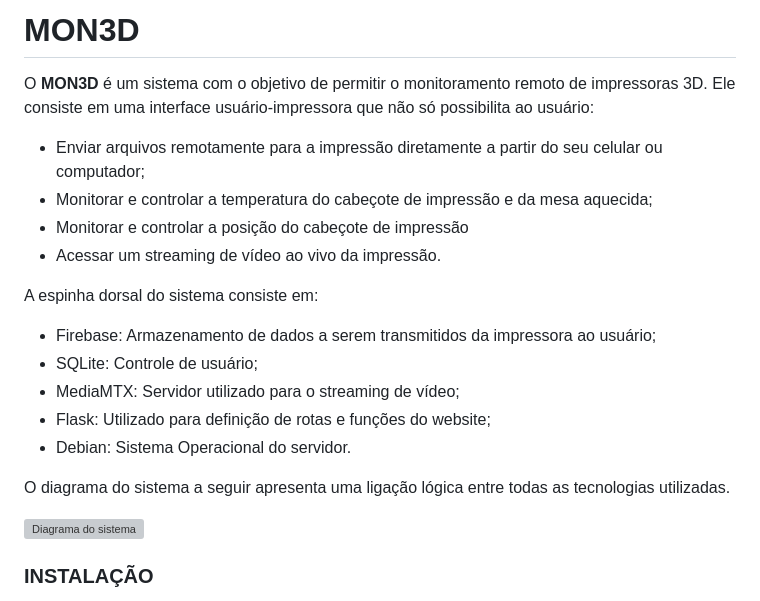
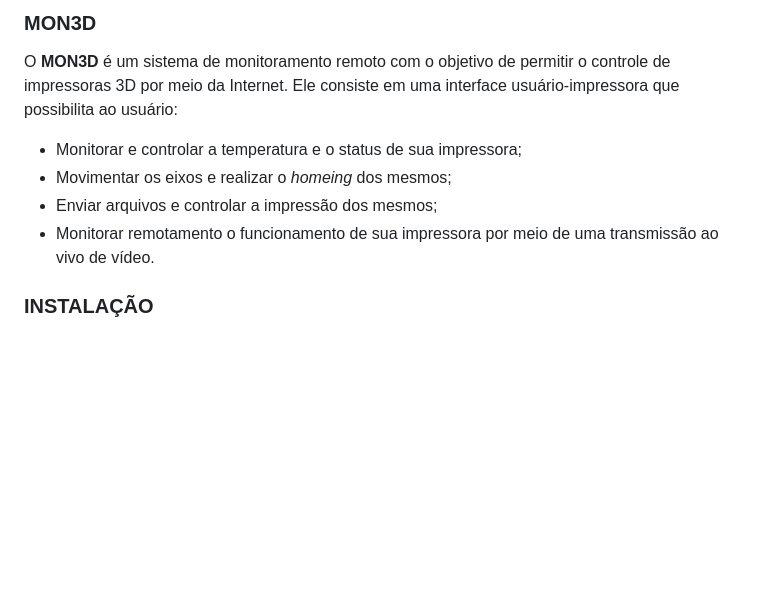
Before and after one commit to Ianzani/MON3D, a Markdown page: README.md, the part around the change. Rendered like a GitHub page; blank space fills up the shorter version; grey boxes are pictures that could not be loaded.

```diff
--- a/README.md
+++ b/README.md
@@ -1,20 +1,11 @@
-# MON3D
-O **MON3D** é um sistema com o objetivo de permitir o monitoramento remoto de impressoras 3D. Ele consiste em uma interface usuário-impressora que não só possibilita ao usuário:
-* Enviar arquivos remotamente para a impressão diretamente a partir do seu celular ou computador;
-* Monitorar e controlar a temperatura do cabeçote de impressão e da mesa aquecida;
-* Monitorar e controlar a posição do cabeçote de impressão
-* Acessar um streaming de vídeo ao vivo da impressão.
+### MON3D
 
-A espinha dorsal do sistema consiste em:
-* Firebase: Armazenamento de dados a serem transmitidos da impressora ao usuário;
-* SQLite: Controle de usuário;
-* MediaMTX: Servidor utilizado para o streaming de vídeo;
-* Flask: Utilizado para definição de rotas e funções do website;
-* Debian: Sistema Operacional do servidor.
+O **MON3D** é um sistema de monitoramento remoto com o objetivo de permitir o controle de impressoras 3D por meio da Internet. Ele consiste em uma interface usuário-impressora que possibilita ao usuário:
 
-O diagrama do sistema a seguir apresenta uma ligação lógica entre todas as tecnologias utilizadas.
-
-![Diagrama do sistema](https://github.com/Ianzani/MON3D/blob/main/web/app/static/home/diagrama.png)
+* Monitorar e controlar a temperatura e o status de sua impressora;
+* Movimentar os eixos e realizar o *homeing* dos mesmos;
+* Enviar arquivos e controlar a impressão dos mesmos;
+* Monitorar remotamento o funcionamento de sua impressora por meio de uma transmissão ao vivo de vídeo.
 
 ### INSTALAÇÃO
 
```
